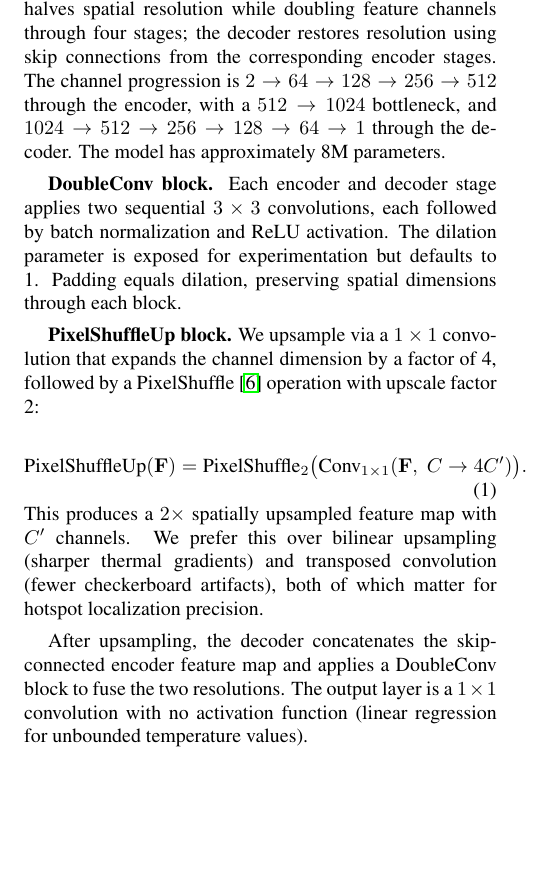
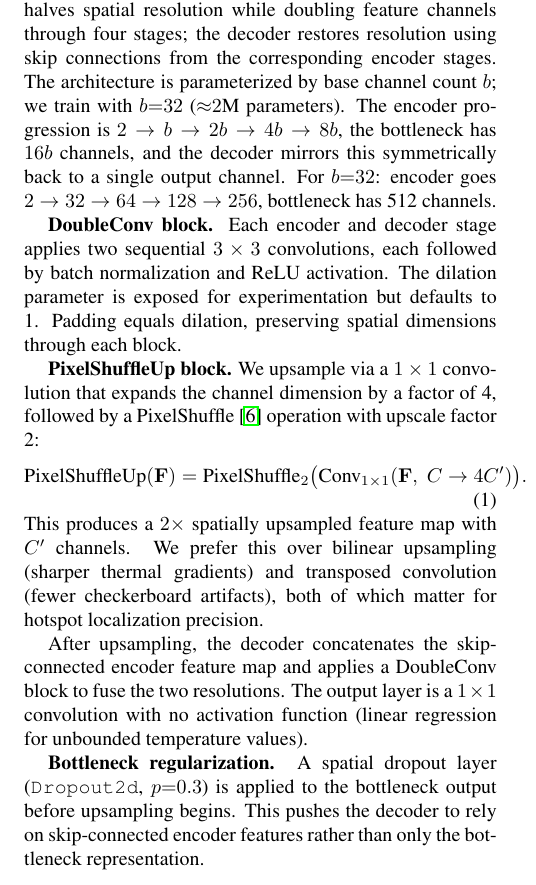
Before and after one commit to fabianmolinaEE/CS231N_Project, a LaTeX paper (Final Report/latex/egpaper_final.tex): part of one column of page 3 of 5, cut so that both start at the same text, the shorter picture padded with empty space. Compiled offline with pdfLaTeX.

Commit message:
feat(06-02): fix U-Net channel progression and add Dropout2d mention
- Replace b=64/8M params claim with correct b=32/~2M params
- Express channel progression in terms of base channel count b
- Add Bottleneck regularization paragraph (Dropout2d p=0.3)

```diff
--- a/Final Report/latex/egpaper_final.tex
+++ b/Final Report/latex/egpaper_final.tex
@@ -231,10 +231,12 @@ Our primary model is a U-Net~\cite{UNet} with pixel-shuffle upsampling,
 illustrated in Figure~\ref{fig:arch}. The encoder progressively
 halves spatial resolution while doubling feature channels through
 four stages; the decoder restores resolution using skip connections
-from the corresponding encoder stages. The channel progression is
-$2 \to 64 \to 128 \to 256 \to 512$ through the encoder, with a
-$512 \to 1024$ bottleneck, and $1024 \to 512 \to 256 \to 128 \to 64 \to 1$
-through the decoder. The model has approximately 8M parameters.
+from the corresponding encoder stages. The architecture is parameterized by base channel count $b$; we train with
+$b {=} 32$ (${\approx}2$M parameters). The encoder progression is
+$2 \to b \to 2b \to 4b \to 8b$, the bottleneck has $16b$ channels, and
+the decoder mirrors this symmetrically back to a single output channel.
+For $b {=} 32$: encoder goes $2 \to 32 \to 64 \to 128 \to 256$, bottleneck
+has 512 channels.
 
 \textbf{DoubleConv block.} Each encoder and decoder stage applies
 two sequential $3\times3$ convolutions, each followed by batch
@@ -260,6 +262,11 @@ After upsampling, the decoder concatenates the skip-connected encoder
 feature map and applies a DoubleConv block to fuse the two
 resolutions. The output layer is a $1\times1$ convolution with no
 activation function (linear regression for unbounded temperature values).
+
+\textbf{Bottleneck regularization.} A spatial dropout layer
+(\texttt{Dropout2d}, $p {=} 0.3$) is applied to the bottleneck output before
+upsampling begins. This pushes the decoder to rely on skip-connected
+encoder features rather than only the bottleneck representation.
 
 \begin{figure}[t]
 \begin{center}
```
